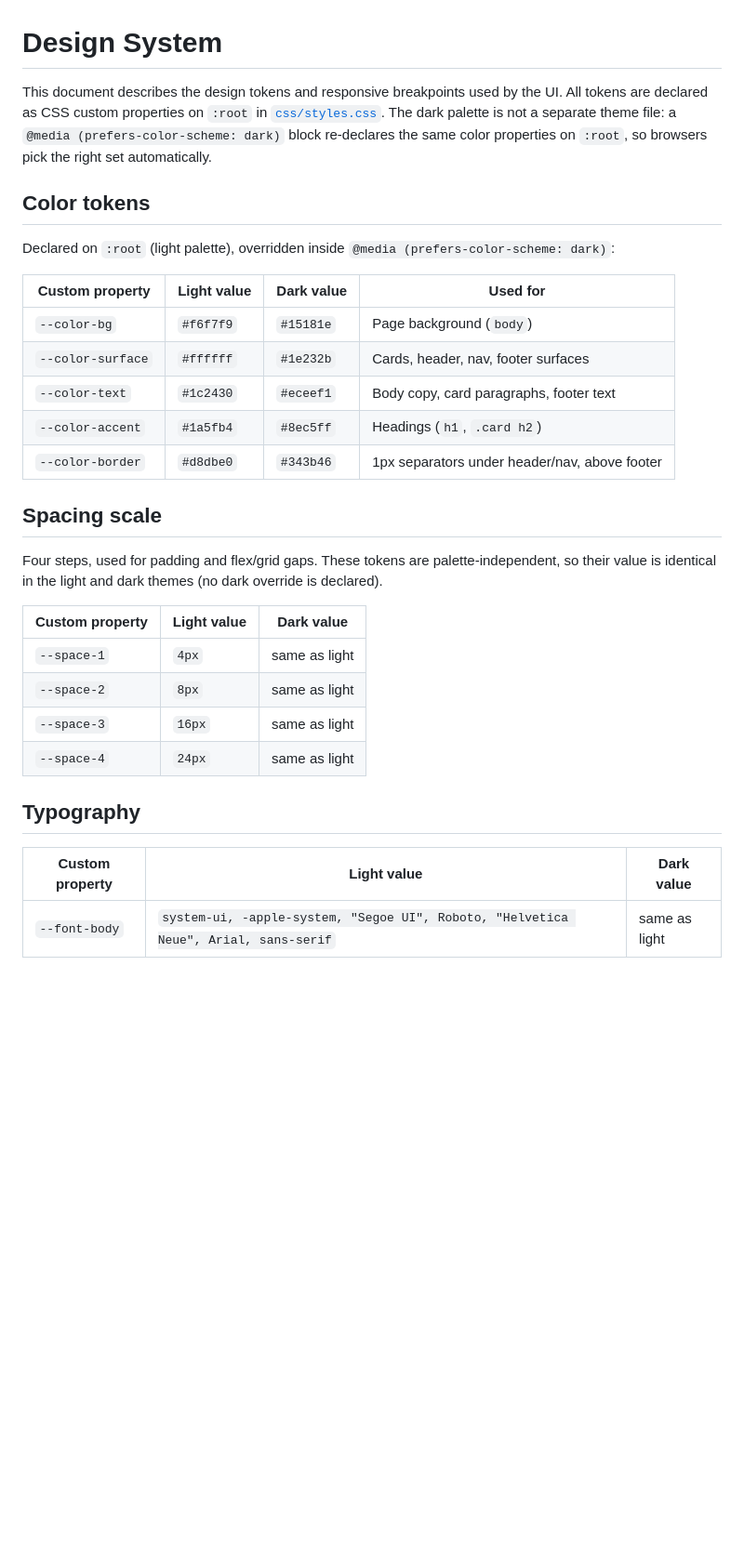
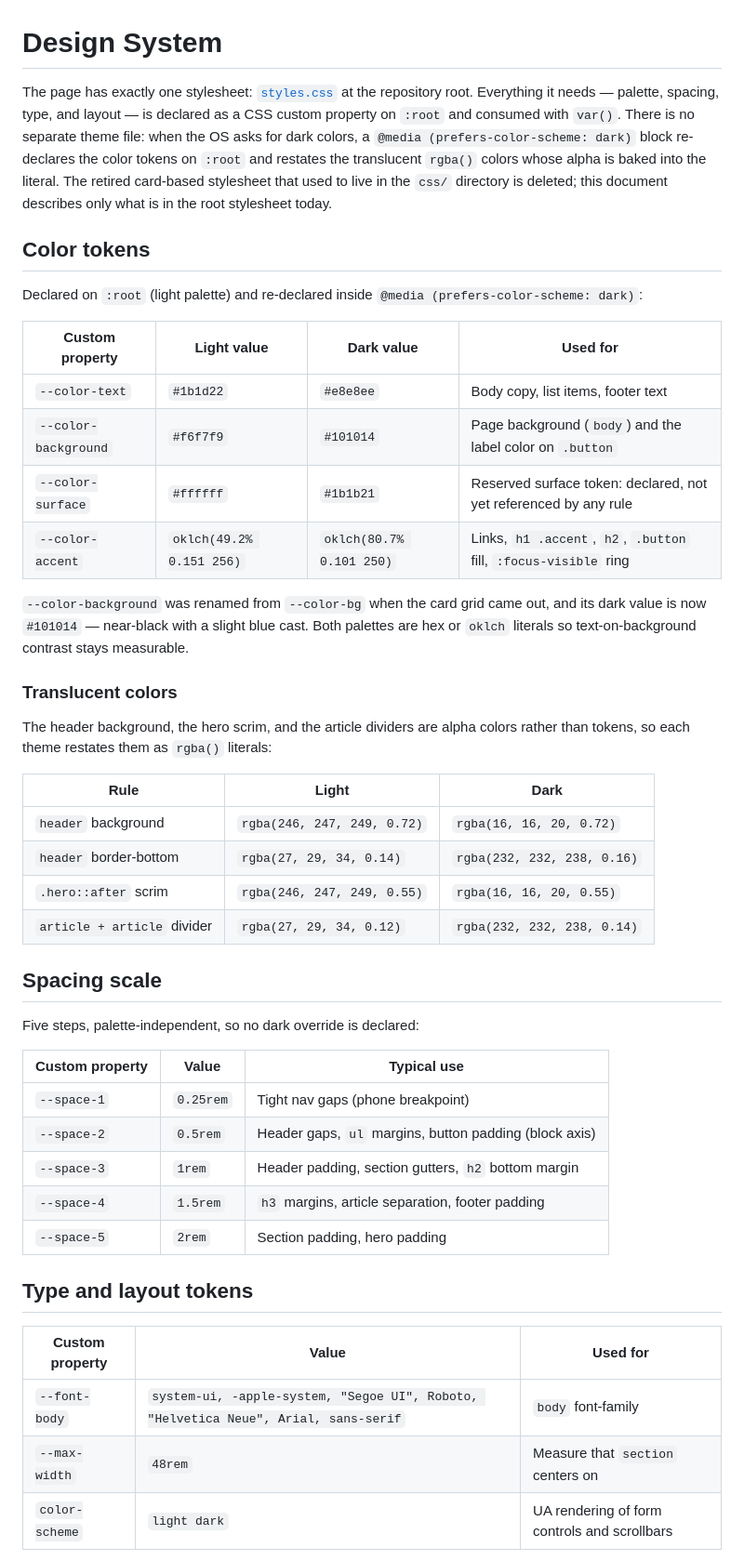
Before and after one commit to siimliimand/siimliimand.github.io, a Markdown page: docs/design.md, the part around one of its changes. Shown at 93% size. Rendered like a GitHub page; blank space fills up the shorter version.

```diff
--- a/docs/design.md
+++ b/docs/design.md
@@ -1,37 +1,58 @@
 # Design System
 
-This document describes the design tokens and responsive breakpoints used by the UI.
-All tokens are declared as CSS custom properties on `:root` in [`css/styles.css`](../css/styles.css).
-The dark palette is not a separate theme file: a `@media (prefers-color-scheme: dark)` block
-re-declares the same color properties on `:root`, so browsers pick the right set automatically.
+The page has exactly one stylesheet: [`styles.css`](../styles.css) at the repository root.
+Everything it needs — palette, spacing, type, and layout — is declared as a CSS custom
+property on `:root` and consumed with `var()`. There is no separate theme file: when the OS
+asks for dark colors, a `@media (prefers-color-scheme: dark)` block re-declares the color
+tokens on `:root` and restates the translucent `rgba()` colors whose alpha is baked into the
+literal. The retired card-based stylesheet that used to live in the `css/` directory is
+deleted; this document describes only what is in the root stylesheet today.
 
 ## Color tokens
 
-Declared on `:root` (light palette), overridden inside `@media (prefers-color-scheme: dark)`:
+Declared on `:root` (light palette) and re-declared inside
+`@media (prefers-color-scheme: dark)`:
 
-| Custom property   | Light value  | Dark value  | Used for                                   |
-| ----------------- | ------------ | ----------- | ------------------------------------------ |
-| `--color-bg`      | `#f6f7f9`    | `#15181e`   | Page background (`body`)                   |
-| `--color-surface` | `#ffffff`    | `#1e232b`   | Cards, header, nav, footer surfaces        |
-| `--color-text`    | `#1c2430`    | `#eceef1`   | Body copy, card paragraphs, footer text    |
-| `--color-accent`  | `#1a5fb4`    | `#8ec5ff`   | Headings (`h1`, `.card h2`)                |
-| `--color-border`  | `#d8dbe0`    | `#343b46`   | 1px separators under header/nav, above footer |
+| Custom property      | Light value              | Dark value               | Used for                                                         |
+| -------------------- | ------------------------ | ------------------------ | ---------------------------------------------------------------- |
+| `--color-text`       | `#1b1d22`                | `#e8e8ee`                | Body copy, list items, footer text                               |
+| `--color-background` | `#f6f7f9`                | `#101014`                | Page background (`body`) and the label color on `.button`        |
+| `--color-surface`    | `#ffffff`                | `#1b1b21`                | Reserved surface token: declared, not yet referenced by any rule |
+| `--color-accent`     | `oklch(49.2% 0.151 256)` | `oklch(80.7% 0.101 250)` | Links, `h1 .accent`, `h2`, `.button` fill, `:focus-visible` ring |
+
+`--color-background` was renamed from `--color-bg` when the card grid came out, and its dark
+value is now `#101014` — near-black with a slight blue cast. Both palettes are hex or `oklch`
+literals so text-on-background contrast stays measurable.
+
+### Translucent colors
+
+The header background, the hero scrim, and the article dividers are alpha colors rather than
+tokens, so each theme restates them as `rgba()` literals:
+
+| Rule                        | Light                       | Dark                        |
+| --------------------------- | --------------------------- | --------------------------- |
+| `header` background         | `rgba(246, 247, 249, 0.72)` | `rgba(16, 16, 20, 0.72)`    |
+| `header` border-bottom      | `rgba(27, 29, 34, 0.14)`    | `rgba(232, 232, 238, 0.16)` |
+| `.hero::after` scrim        | `rgba(246, 247, 249, 0.55)` | `rgba(16, 16, 20, 0.55)`    |
+| `article + article` divider | `rgba(27, 29, 34, 0.12)`    | `rgba(232, 232, 238, 0.14)` |
 
 ## Spacing scale
 
-Four steps, used for padding and flex/grid gaps. These tokens are palette-independent,
-so their value is identical in the light and dark themes (no dark override is declared).
+Five steps, palette-independent, so no dark override is declared:
 
-| Custom property | Light value | Dark value |
-| --------------- | ----------- | ---------- |
-| `--space-1`     | `4px`       | same as light |
-| `--space-2`     | `8px`       | same as light |
-| `--space-3`     | `16px`      | same as light |
-| `--space-4`     | `24px`      | same as light |
+| Custom property | Value     | Typical use                                                |
+| --------------- | --------- | ---------------------------------------------------------- |
+| `--space-1`     | `0.25rem` | Tight nav gaps (phone breakpoint)                          |
+| `--space-2`     | `0.5rem`  | Header gaps, `ul` margins, button padding (block axis)     |
+| `--space-3`     | `1rem`    | Header padding, section gutters, `h2` bottom margin        |
+| `--space-4`     | `1.5rem`  | `h3` margins, article separation, footer padding           |
+| `--space-5`     | `2rem`    | Section padding, hero padding                              |
 
-## Typography
+## Type and layout tokens
 
-| Custom property | Light value                                                                        | Dark value    |
-| --------------- | ---------------------------------------------------------------------------------- | ------------- |
-| `--font-body`   | `system-ui, -apple-system, "Segoe UI", Roboto, "Helvetica Neue", Arial, sans-serif` | same as light |
+| Custom property | Value                                                                               | Used for                        |
+| --------------- | ----------------------------------------------------------------------------------- | ------------------------------- |
+| `--font-body`   | `system-ui, -apple-system, "Segoe UI", Roboto, "Helvetica Neue", Arial, sans-serif` | `body` font-family              |
+| `--max-width`   | `48rem`                                                                             | Measure that `section` centers on |
+| `color-scheme`  | `light dark`                                                                        | UA rendering of form controls and scrollbars |
 
```
Also changed, not shown: other parts of docs/design.md (+72 -28 lines).
